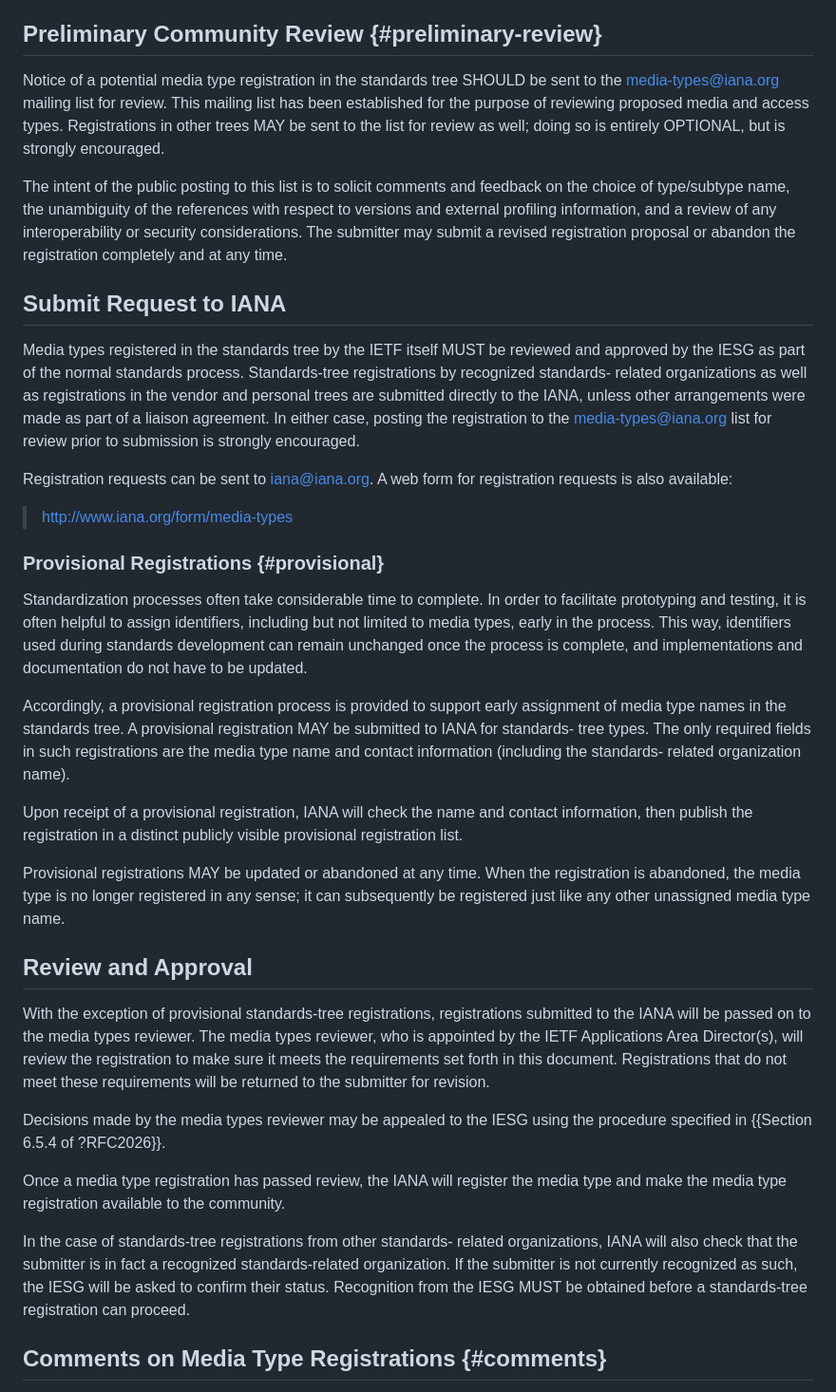
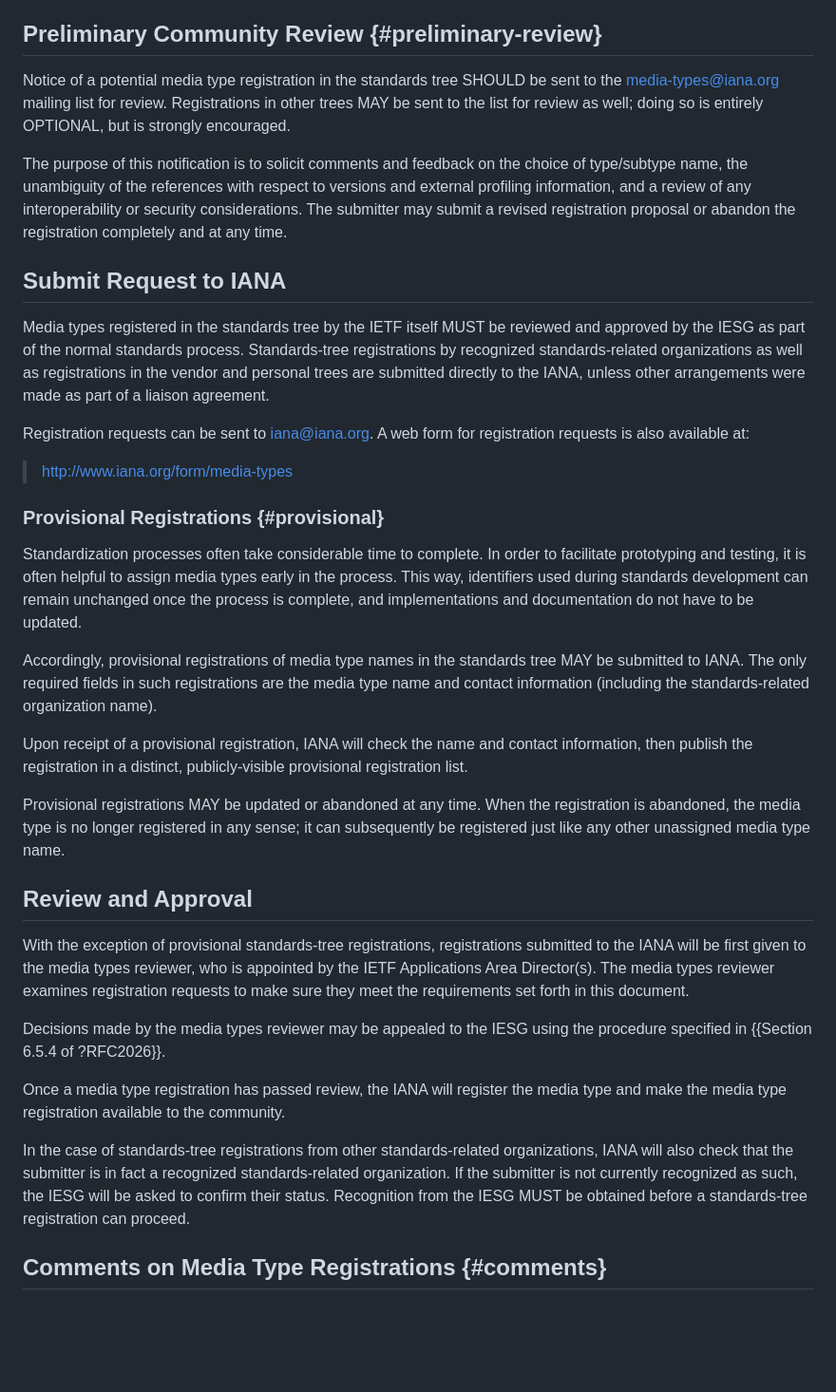
Before and after one commit to peteresnick/6838bis, a Markdown page: draft-ietf-mediaman-6838bis.md, the part around the change. Shown at 95% size. Drawn GitHub-style; blank space fills up the shorter version.

Commit message:
Editorial: review and appeal

```diff
--- a/draft-ietf-mediaman-6838bis.md
+++ b/draft-ietf-mediaman-6838bis.md
@@ -517,37 +517,37 @@ Normal IETF processes need to be followed for all IETF registrations in the stan
 
 ##  Preliminary Community Review {#preliminary-review}
 
-Notice of a potential media type registration in the standards tree SHOULD be sent to the media-types@iana.org mailing list for review. This mailing list has been established for the purpose of reviewing proposed media and access types. Registrations in other trees MAY be sent to the list for review as well; doing so is entirely OPTIONAL, but is strongly encouraged.
+Notice of a potential media type registration in the standards tree SHOULD be sent to the media-types@iana.org mailing list for review. Registrations in other trees MAY be sent to the list for review as well; doing so is entirely OPTIONAL, but is strongly encouraged.
 
-The intent of the public posting to this list is to solicit comments and feedback on the choice of type/subtype name, the unambiguity of the references with respect to versions and external profiling information, and a review of any interoperability or security considerations. The submitter may submit a revised registration proposal or abandon the registration completely and at any time.
+The purpose of this notification is to solicit comments and feedback on the choice of type/subtype name, the unambiguity of the references with respect to versions and external profiling information, and a review of any interoperability or security considerations. The submitter may submit a revised registration proposal or abandon the registration completely and at any time.
 
 ## Submit Request to IANA
 
-Media types registered in the standards tree by the IETF itself MUST be reviewed and approved by the IESG as part of the normal standards process. Standards-tree registrations by recognized standards- related organizations as well as registrations in the vendor and personal trees are submitted directly to the IANA, unless other arrangements were made as part of a liaison agreement. In either case, posting the registration to the media-types@iana.org list for review prior to submission is strongly encouraged.
+Media types registered in the standards tree by the IETF itself MUST be reviewed and approved by the IESG as part of the normal standards process. Standards-tree registrations by recognized standards-related organizations as well as registrations in the vendor and personal trees are submitted directly to the IANA, unless other arrangements were made as part of a liaison agreement.
 
-Registration requests can be sent to iana@iana.org. A web form for registration requests is also available:
+Registration requests can be sent to iana@iana.org. A web form for registration requests is also available at:
 
 > http://www.iana.org/form/media-types
 
 ### Provisional Registrations {#provisional}
 
-Standardization processes often take considerable time to complete. In order to facilitate prototyping and testing, it is often helpful to assign identifiers, including but not limited to media types, early in the process. This way, identifiers used during standards development can remain unchanged once the process is complete, and implementations and documentation do not have to be updated.
+Standardization processes often take considerable time to complete. In order to facilitate prototyping and testing, it is often helpful to assign media types early in the process. This way, identifiers used during standards development can remain unchanged once the process is complete, and implementations and documentation do not have to be updated.
 
-Accordingly, a provisional registration process is provided to support early assignment of media type names in the standards tree. A provisional registration MAY be submitted to IANA for standards- tree types. The only required fields in such registrations are the media type name and contact information (including the standards- related organization name).
+Accordingly, provisional registrations of media type names in the standards tree MAY be submitted to IANA. The only required fields in such registrations are the media type name and contact information (including the standards-related organization name).
 
-Upon receipt of a provisional registration, IANA will check the name and contact information, then publish the registration in a distinct publicly visible provisional registration list.
+Upon receipt of a provisional registration, IANA will check the name and contact information, then publish the registration in a distinct, publicly-visible provisional registration list.
 
 Provisional registrations MAY be updated or abandoned at any time. When the registration is abandoned, the media type is no longer registered in any sense; it can subsequently be registered just like any other unassigned media type name.
 
 ## Review and Approval
 
-With the exception of provisional standards-tree registrations, registrations submitted to the IANA will be passed on to the media types reviewer. The media types reviewer, who is appointed by the IETF Applications Area Director(s), will review the registration to make sure it meets the requirements set forth in this document. Registrations that do not meet these requirements will be returned to the submitter for revision.
+With the exception of provisional standards-tree registrations, registrations submitted to the IANA will be first given to the media types reviewer, who is appointed by the IETF Applications Area Director(s). The media types reviewer examines registration requests to make sure they meet the requirements set forth in this document.
 
 Decisions made by the media types reviewer may be appealed to the IESG using the procedure specified in {{Section 6.5.4 of ?RFC2026}}.
 
 Once a media type registration has passed review, the IANA will register the media type and make the media type registration available to the community.
 
-In the case of standards-tree registrations from other standards- related organizations, IANA will also check that the submitter is in fact a recognized standards-related organization. If the submitter is not currently recognized as such, the IESG will be asked to confirm their status. Recognition from the IESG MUST be obtained before a standards-tree registration can proceed.
+In the case of standards-tree registrations from other standards-related organizations, IANA will also check that the submitter is in fact a recognized standards-related organization. If the submitter is not currently recognized as such, the IESG will be asked to confirm their status. Recognition from the IESG MUST be obtained before a standards-tree registration can proceed.
 
 ## Comments on Media Type Registrations {#comments}
 
```
